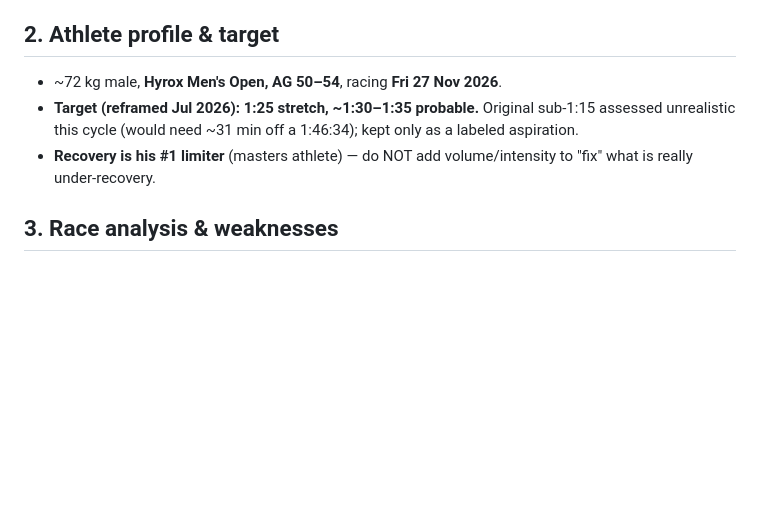
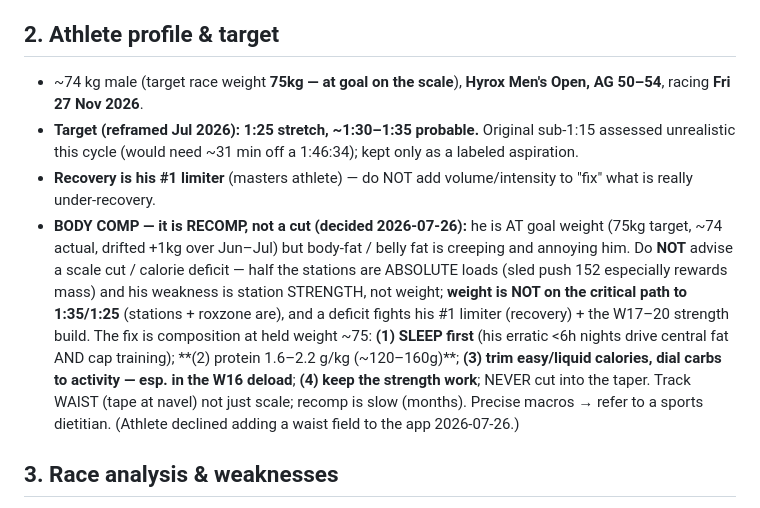
Before and after one commit to choonang-lab/Hyrox-Prep, a Markdown page: HANDOFF.md, the part around the change. GitHub-like rendering; blank space fills up the shorter version.

Commit message:
HANDOFF: update profile - at goal weight 75kg, body comp is RECOMP not cut (sleep+protein, hold weight, no deficit during build)
Co-Authored-By: Claude Opus 4.8 <noreply@anthropic.com>

```diff
--- a/HANDOFF.md
+++ b/HANDOFF.md
@@ -39,9 +39,10 @@
 - **Continuity loop:** athlete logs sessions on device → app exports a backup JSON to Google Drive → we review + calibrate the next week. (See §7.)
 
 ## 2. Athlete profile & target
-- ~72 kg male, **Hyrox Men's Open, AG 50–54**, racing **Fri 27 Nov 2026**.
+- ~74 kg male (target race weight **75kg — at goal on the scale**), **Hyrox Men's Open, AG 50–54**, racing **Fri 27 Nov 2026**.
 - **Target (reframed Jul 2026):** **1:25 stretch, ~1:30–1:35 probable.** Original sub-1:15 assessed unrealistic this cycle (would need ~31 min off a 1:46:34); kept only as a labeled aspiration.
 - **Recovery is his #1 limiter** (masters athlete) — do NOT add volume/intensity to "fix" what is really under-recovery.
+- **BODY COMP — it is RECOMP, not a cut (decided 2026-07-26):** he is AT goal weight (75kg target, ~74 actual, drifted +1kg over Jun–Jul) but body-fat / belly fat is creeping and annoying him. Do **NOT** advise a scale cut / calorie deficit — half the stations are ABSOLUTE loads (sled push 152 especially rewards mass) and his weakness is station STRENGTH, not weight; **weight is NOT on the critical path to 1:35/1:25** (stations + roxzone are), and a deficit fights his #1 limiter (recovery) + the W17–20 strength build. The fix is composition at held weight ~75: **(1) SLEEP first** (his erratic <6h nights drive central fat AND cap training); **(2) protein 1.6–2.2 g/kg (~120–160g)**; **(3) trim easy/liquid calories, dial carbs to activity — esp. in the W16 deload**; **(4) keep the strength work**; NEVER cut into the taper. Track WAIST (tape at navel) not just scale; recomp is slow (months). Precise macros → refer to a sports dietitian. (Athlete declined adding a waist field to the app 2026-07-26.)
 
 ## 3. Race analysis & weaknesses
 - 2 races (HYROX Singapore, AG 50–54): 2025 **1:45:55**, 2026 **1:46:34**.
```
